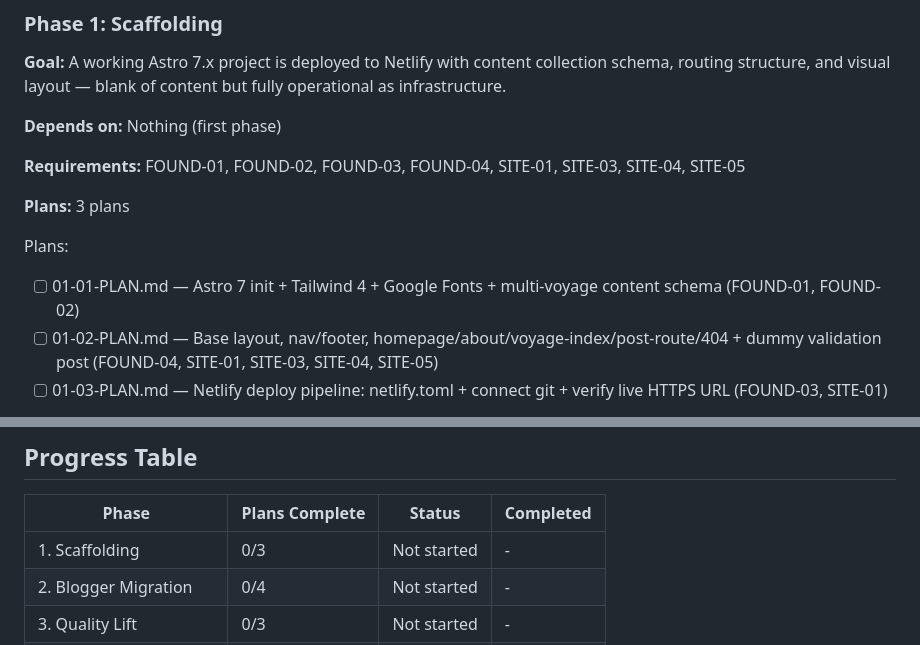
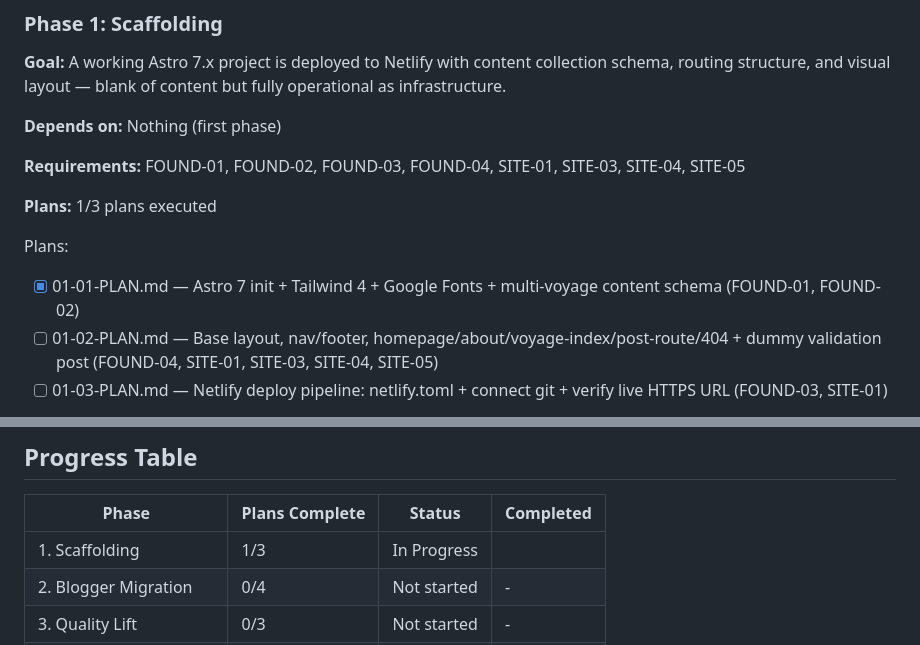
Before and after one commit to ZoomMimi/jackieb3, a Markdown page: .planning/ROADMAP.md, 2 parts joined by grey strips. Rendered like a GitHub page.

```diff
--- a/.planning/ROADMAP.md
+++ b/.planning/ROADMAP.md
@@ -28,10 +28,10 @@
 
 **Requirements:** FOUND-01, FOUND-02, FOUND-03, FOUND-04, SITE-01, SITE-03, SITE-04, SITE-05
 
-**Plans:** 3 plans
+**Plans:** 1/3 plans executed
 
 Plans:
-- [ ] 01-01-PLAN.md — Astro 7 init + Tailwind 4 + Google Fonts + multi-voyage content schema (FOUND-01, FOUND-02)
+- [x] 01-01-PLAN.md — Astro 7 init + Tailwind 4 + Google Fonts + multi-voyage content schema (FOUND-01, FOUND-02)
 - [ ] 01-02-PLAN.md — Base layout, nav/footer, homepage/about/voyage-index/post-route/404 + dummy validation post (FOUND-04, SITE-01, SITE-03, SITE-04, SITE-05)
 - [ ] 01-03-PLAN.md — Netlify deploy pipeline: netlify.toml + connect git + verify live HTTPS URL (FOUND-03, SITE-01)
 
@@ -183,7 +183,7 @@ Plans:
 
 | Phase | Plans Complete | Status | Completed |
 |-------|----------------|--------|-----------|
-| 1. Scaffolding | 0/3 | Not started | - |
+| 1. Scaffolding | 1/3 | In Progress|  |
 | 2. Blogger Migration | 0/4 | Not started | - |
 | 3. Quality Lift | 0/3 | Not started | - |
 | 4. Data Pipeline | 0/5 | Not started | - |
```
Also changed, not shown: .planning/STATE.md (+8 -6 lines).
